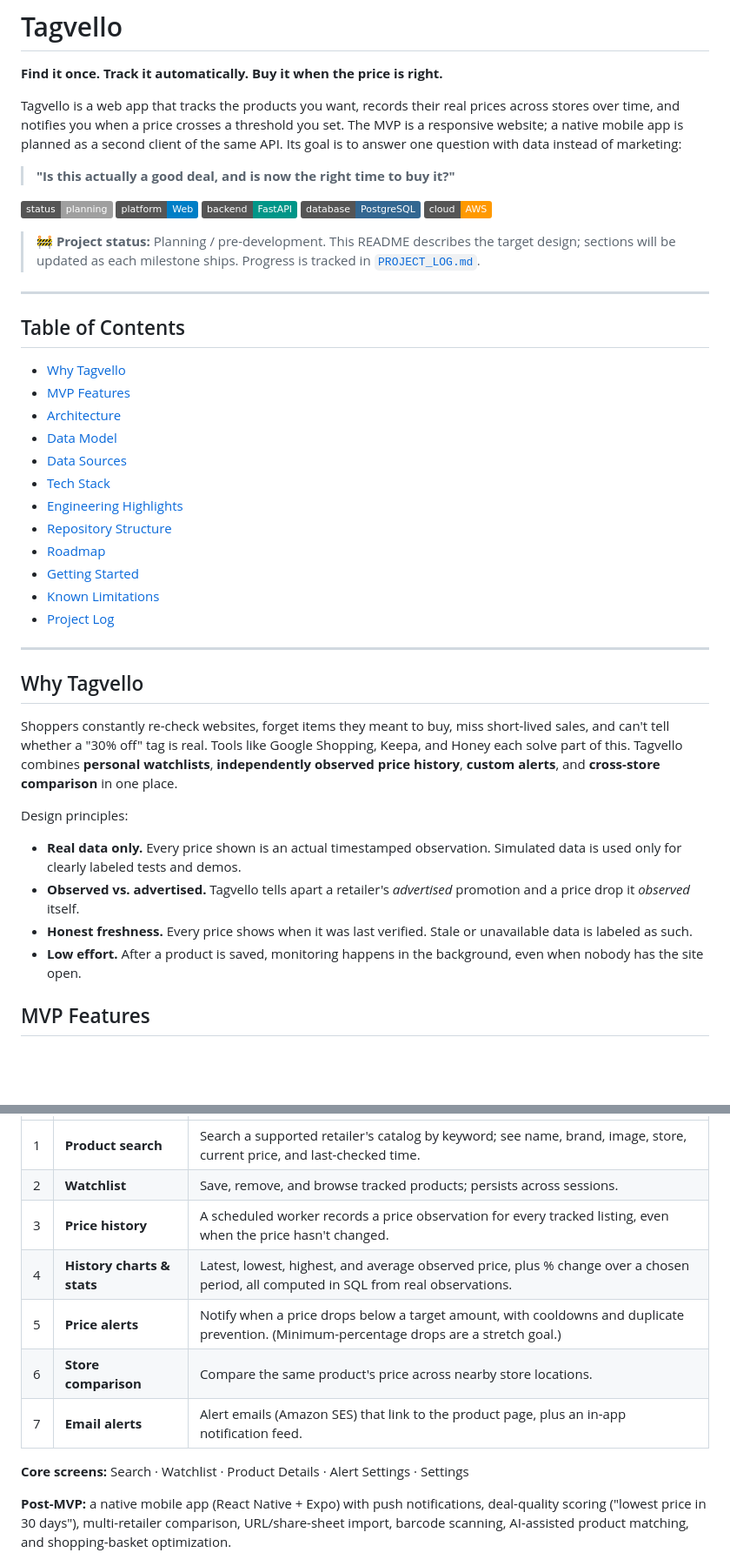
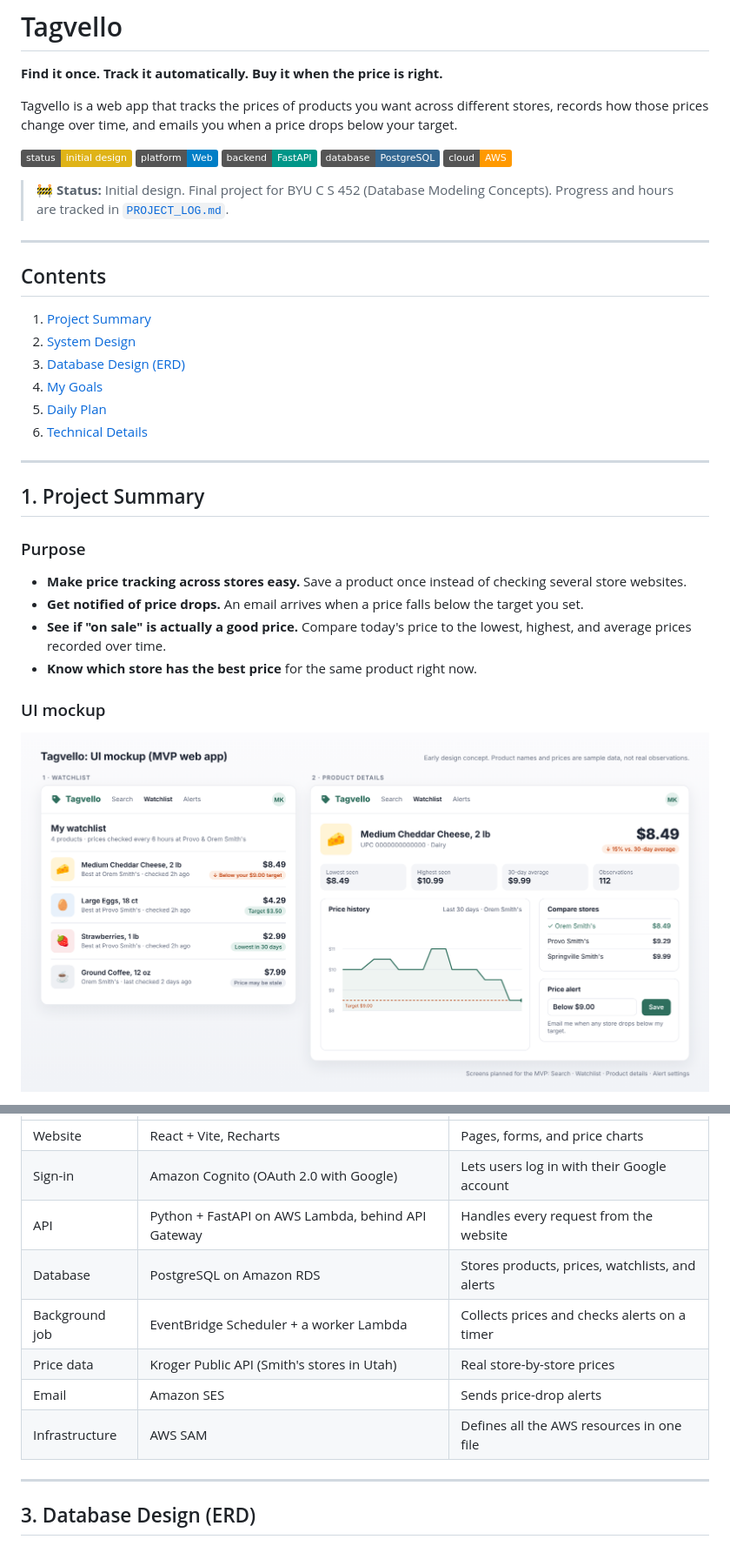
Before and after one commit to madalynkeyes/tagvello, a Markdown page: README.md, 2 parts joined by grey strips. Shown at 87% size. Drawn GitHub-style; pictures changed too: docs/images/ui-mockup.png (added); badges without logos; blank space fills up the shorter version.

```diff
--- a/README.md
+++ b/README.md
@@ -2,47 +2,39 @@
 
 **Find it once. Track it automatically. Buy it when the price is right.**
 
-Tagvello is a web app that tracks the products you want, records their real prices across stores over time, and notifies you when a price crosses a threshold you set. The MVP is a responsive website; a native mobile app is planned as a second client of the same API. Its goal is to answer one question with data instead of marketing:
+Tagvello is a web app that tracks the prices of products you want across different stores, records how those prices change over time, and emails you when a price drops below your target.
 
-> **"Is this actually a good deal, and is now the right time to buy it?"**
-
-![Status](https://img.shields.io/badge/status-planning-lightgrey)
+![Status](https://img.shields.io/badge/status-initial%20design-yellow)
 ![Platform](https://img.shields.io/badge/platform-Web-blue)
 ![Backend](https://img.shields.io/badge/backend-FastAPI-009688)
 ![Database](https://img.shields.io/badge/database-PostgreSQL-336791)
 ![Cloud](https://img.shields.io/badge/cloud-AWS-FF9900)
 
-> 🚧 **Project status:** Planning / pre-development. This README describes the target design; sections will be updated as each milestone ships. Progress is tracked in [`PROJECT_LOG.md`](PROJECT_LOG.md).
+> 🚧 **Status:** Initial design. Final project for BYU C S 452 (Database Modeling Concepts). Progress and hours are tracked in [`PROJECT_LOG.md`](PROJECT_LOG.md).
 
 ---
 
-## Table of Contents
+## Contents
 
-- [Why Tagvello](#why-tagvello)
-- [MVP Features](#mvp-features)
-- [Architecture](#architecture)
-- [Data Model](#data-model)
-- [Data Sources](#data-sources)
-- [Tech Stack](#tech-stack)
-- [Engineering Highlights](#engineering-highlights)
-- [Repository Structure](#repository-structure)
-- [Roadmap](#roadmap)
-- [Getting Started](#getting-started)
-- [Known Limitations](#known-limitations)
-- [Project Log](#project-log)
+1. [Project Summary](#1-project-summary)
+2. [System Design](#2-system-design)
+3. [Database Design (ERD)](#3-database-design-erd)
+4. [My Goals](#4-my-goals)
+5. [Daily Plan](#5-daily-plan-nov-20--dec-10)
+6. [Technical Details](#6-technical-details)
 
 ---
 
-## Why Tagvello
+## 1. Project Summary
 
-Shoppers constantly re-check websites, forget items they meant to buy, miss short-lived sales, and can't tell whether a "30% off" tag is real. Tools like Google Shopping, Keepa, and Honey each solve part of this. Tagvello combines **personal watchlists**, **independently observed price history**, **custom alerts**, and **cross-store comparison** in one place.
+### Purpose
 
-Design principles:
+- **Make price tracking across stores easy.** Save a product once instead of checking several store websites.
+- **Get notified of price drops.** An email arrives when a price falls below the target you set.
+- **See if "on sale" is actually a good price.** Compare today's price to the lowest, highest, and average prices recorded over time.
+- **Know which store has the best price** for the same product right now.
 
-- **Real data only.** Every price shown is an actual timestamped observation. Simulated data is used only for clearly labeled tests and demos.
-- **Observed vs. advertised.** Tagvello tells apart a retailer's *advertised* promotion and a price drop it *observed* itself.
-- **Honest freshness.** Every price shows when it was last verified. Stale or unavailable data is labeled as such.
-- **Low effort.** After a product is saved, monitoring happens in the background, even when nobody has the site open.
+### UI mockup
 
-## MVP Features
+![Tagvello UI mockup showing the Watchlist and Product Details screens](docs/images/ui-mockup.png)
 
@@ -50,13 +90,14 @@ Design principles:
 |---|---|---|
-| 1 | **Product search** | Search a supported retailer's catalog by keyword; see name, brand, image, store, current price, and last-checked time. |
-| 2 | **Watchlist** | Save, remove, and browse tracked products; persists across sessions. |
-| 3 | **Price history** | A scheduled worker records a price observation for every tracked listing, even when the price hasn't changed. |
-| 4 | **History charts & stats** | Latest, lowest, highest, and average observed price, plus % change over a chosen period, all computed in SQL from real observations. |
-| 5 | **Price alerts** | Notify when a price drops below a target amount, with cooldowns and duplicate prevention. (Minimum-percentage drops are a stretch goal.) |
-| 6 | **Store comparison** | Compare the same product's price across nearby store locations. |
-| 7 | **Email alerts** | Alert emails (Amazon SES) that link to the product page, plus an in-app notification feed. |
+| Website | React + Vite, Recharts | Pages, forms, and price charts |
+| Sign-in | Amazon Cognito (OAuth 2.0 with Google) | Lets users log in with their Google account |
+| API | Python + FastAPI on AWS Lambda, behind API Gateway | Handles every request from the website |
+| Database | PostgreSQL on Amazon RDS | Stores products, prices, watchlists, and alerts |
+| Background job | EventBridge Scheduler + a worker Lambda | Collects prices and checks alerts on a timer |
+| Price data | Kroger Public API (Smith's stores in Utah) | Real store-by-store prices |
+| Email | Amazon SES | Sends price-drop alerts |
+| Infrastructure | AWS SAM | Defines all the AWS resources in one file |
 
-**Core screens:** Search · Watchlist · Product Details · Alert Settings · Settings
+---
 
-**Post-MVP:** a native mobile app (React Native + Expo) with push notifications, deal-quality scoring ("lowest price in 30 days"), multi-retailer comparison, URL/share-sheet import, barcode scanning, AI-assisted product matching, and shopping-basket optimization.
+## 3. Database Design (ERD)
 
```
Also changed, not shown: other parts of README.md (+193 -214 lines), PROJECT_LOG.md (+2 -1 lines), docs/images/system-design.png (added), 2 other files.
